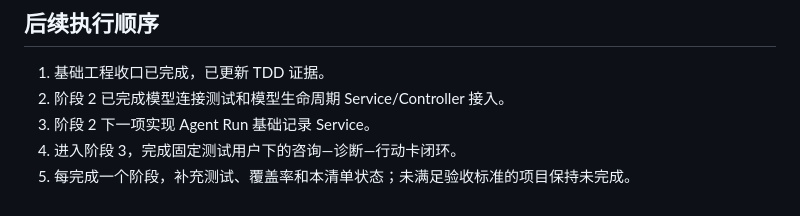
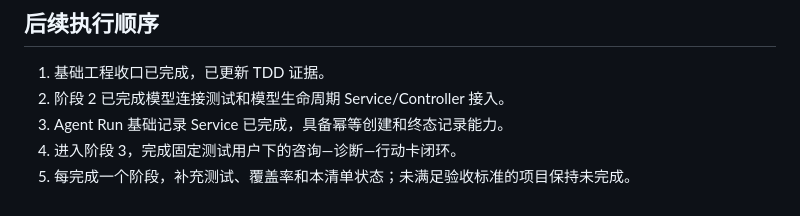
Before and after one commit to zzy216/ai_destiny_compiler, a Markdown page: docs/03.plan/02.MVP执行清单.md, the part around one of its changes. Rendered like a GitHub page.

```diff
--- a/docs/03.plan/02.MVP执行清单.md
+++ b/docs/03.plan/02.MVP执行清单.md
@@ -74,6 +74,6 @@
 
 1. 基础工程收口已完成，已更新 TDD 证据。
 2. 阶段 2 已完成模型连接测试和模型生命周期 Service/Controller 接入。
-3. 阶段 2 下一项实现 Agent Run 基础记录 Service。
+3. Agent Run 基础记录 Service 已完成，具备幂等创建和终态记录能力。
 4. 进入阶段 3，完成固定测试用户下的咨询—诊断—行动卡闭环。
 5. 每完成一个阶段，补充测试、覆盖率和本清单状态；未满足验收标准的项目保持未完成。
```
Also changed, not shown: other parts of docs/03.plan/02.MVP执行清单.md (+1 -1 lines), docs/04.testing/07.Agent Run基础记录.tdd.md (added, +43 -0 lines), docs/05.analysis/2026-07-17-agent-run-service.md (+16 -10 lines).
